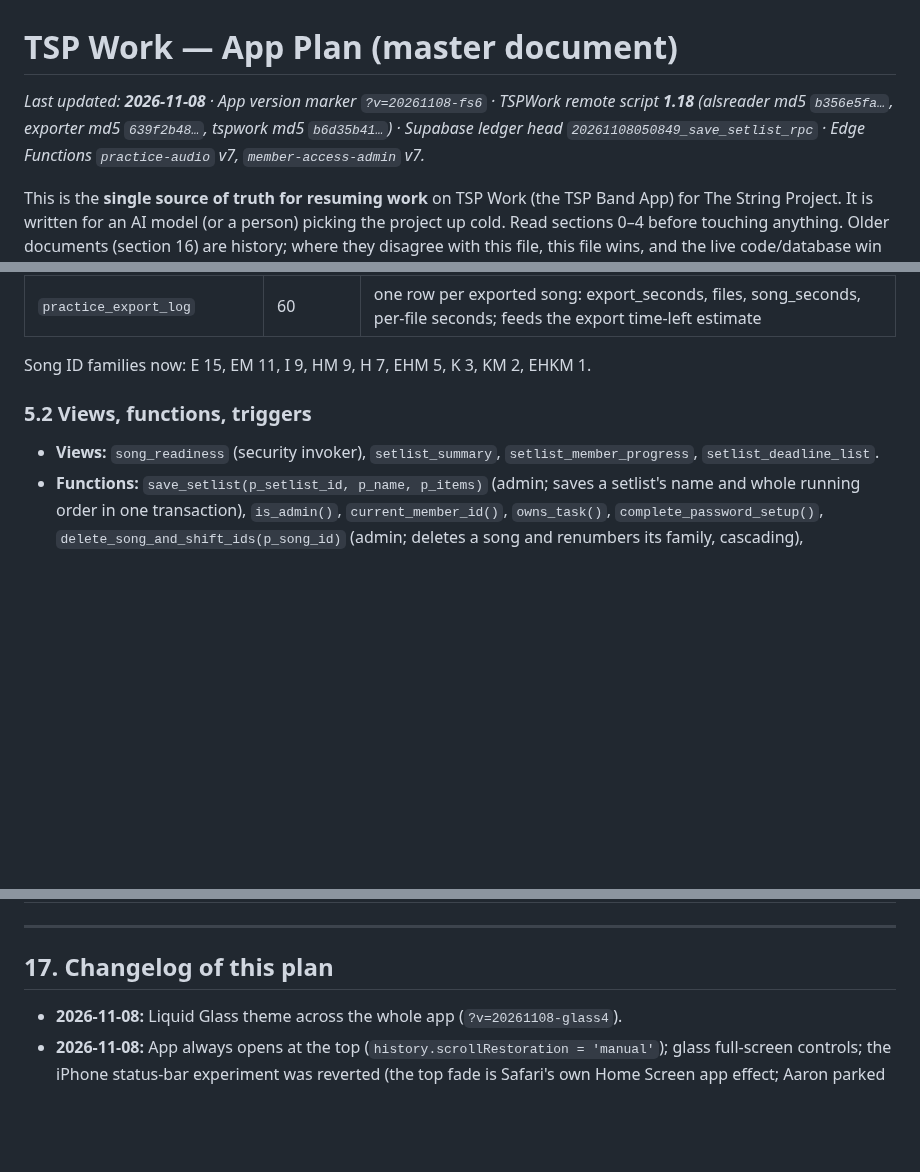
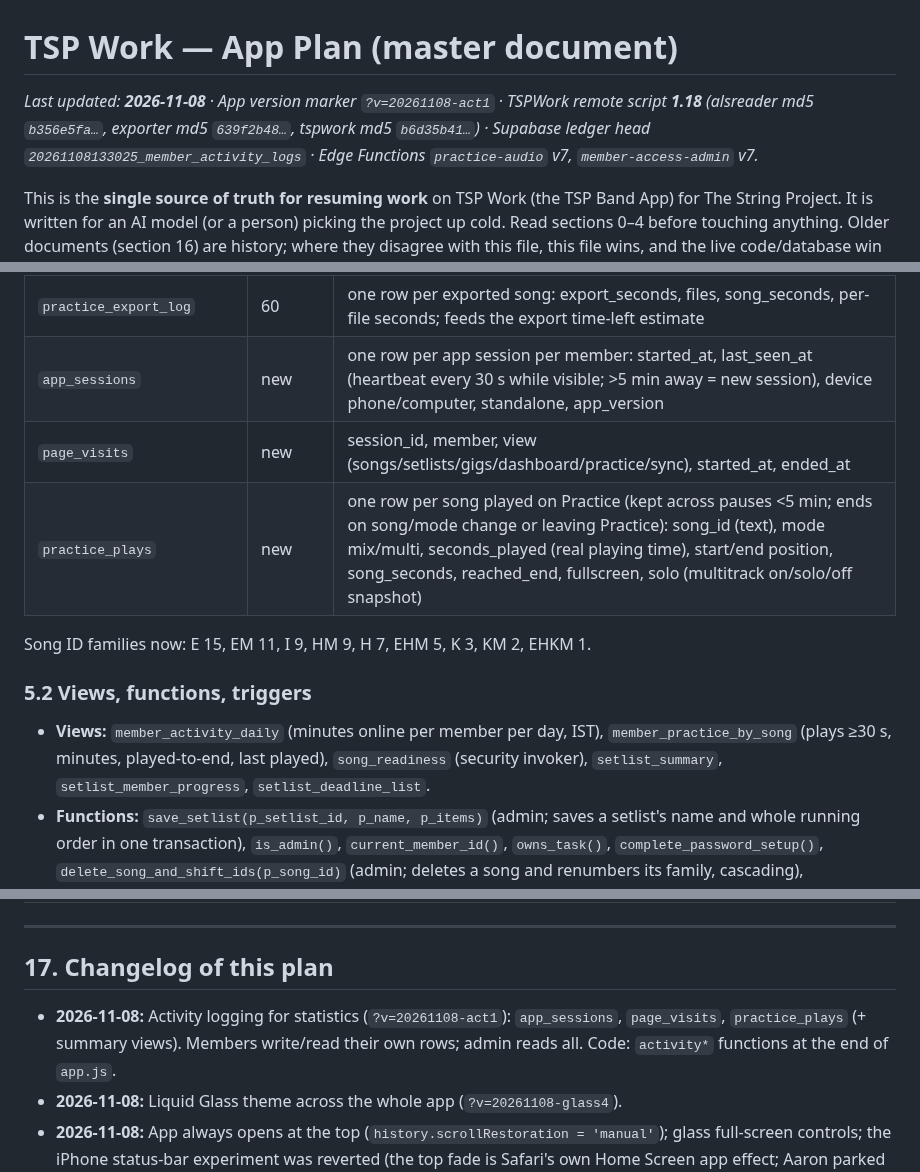
Before and after one commit to aaronmark2222/tsp-band-app-live, a Markdown page: APP_PLAN.md, 3 parts joined by grey strips. Drawn GitHub-style; blank space fills up the shorter version.

Commit message:
App Plan: activity logs
Co-Authored-By: Claude Opus 5.5 <noreply@anthropic.com>
Claude-Session: https://claude.ai/code/session_01DHARKAhsEq9T8ANZGhZMrX

```diff
--- a/APP_PLAN.md
+++ b/APP_PLAN.md
@@ -1,6 +1,6 @@
 # TSP Work — App Plan (master document)
 
-_Last updated: **2026-11-08** · App version marker `?v=20261108-fs6` · TSPWork remote script **1.18** (alsreader md5 `b356e5fa…`, exporter md5 `639f2b48…`, tspwork md5 `b6d35b41…`) · Supabase ledger head `20261108050849_save_setlist_rpc` · Edge Functions `practice-audio` v7, `member-access-admin` v7._
+_Last updated: **2026-11-08** · App version marker `?v=20261108-act1` · TSPWork remote script **1.18** (alsreader md5 `b356e5fa…`, exporter md5 `639f2b48…`, tspwork md5 `b6d35b41…`) · Supabase ledger head `20261108133025_member_activity_logs` · Edge Functions `practice-audio` v7, `member-access-admin` v7._
 
 This is the **single source of truth for resuming work** on TSP Work (the TSP Band App) for The String Project. It is written for an AI model (or a person) picking the project up cold. Read sections 0–4 before touching anything. Older documents (section 16) are history; where they disagree with this file, this file wins, and the live code/database win over both.
 
@@ -144,11 +144,14 @@ Aaron is the owner and the only person who runs Ableton Sync and exports. He mos
 | `app_meta` | 2 | key/value; `practice_track_colors` (element → hex from the set), `audio_fingerprints` |
 | `practice_audio_state` | 655 (all 62 songs) | per uploaded file (song × element): fingerprint of its Ableton tracks when exported; compared with app_meta `audio_fingerprints` (the set as last read) → yellow "changed since upload" in the export checklist |
 | `practice_export_log` | 60 | one row per exported song: export_seconds, files, song_seconds, per-file seconds; feeds the export time-left estimate |
+| `app_sessions` | new | one row per app session per member: started_at, last_seen_at (heartbeat every 30 s while visible; >5 min away = new session), device phone/computer, standalone, app_version |
+| `page_visits` | new | session_id, member, view (songs/setlists/gigs/dashboard/practice/sync), started_at, ended_at |
+| `practice_plays` | new | one row per song played on Practice (kept across pauses <5 min; ends on song/mode change or leaving Practice): song_id (text), mode mix/multi, seconds_played (real playing time), start/end position, song_seconds, reached_end, fullscreen, solo (multitrack on/solo/off snapshot) |
 
 Song ID families now: E 15, EM 11, I 9, HM 9, H 7, EHM 5, K 3, KM 2, EHKM 1.
 
 ### 5.2 Views, functions, triggers
-- **Views:** `song_readiness` (security invoker), `setlist_summary`, `setlist_member_progress`, `setlist_deadline_list`.
+- **Views:** `member_activity_daily` (minutes online per member per day, IST), `member_practice_by_song` (plays ≥30 s, minutes, played-to-end, last played), `song_readiness` (security invoker), `setlist_summary`, `setlist_member_progress`, `setlist_deadline_list`.
 - **Functions:** `save_setlist(p_setlist_id, p_name, p_items)` (admin; saves a setlist's name and whole running order in one transaction), `is_admin()`, `current_member_id()`, `owns_task()`, `complete_password_setup()`, `delete_song_and_shift_ids(p_song_id)` (admin; deletes a song and renumbers its family, cascading), `duplicate_setlist()`, `create_song_tasks`, `create_task_type_rows`, `flag_member_first_login`, `link_member_on_signup`, `song_tasks_before_update`, `touch_updated_at`.
 - **Triggers:** `songs_create_tasks`, `task_types_create_rows`, `song_tasks_guard`, `songs_touch`, `setlists_touch`, `member_email_requires_password_change`.
 - **Status enum `task_status`:** Incomplete, Completed, No, Corrections, Review, Draft, Recorded, Finished.
@@ -468,6 +471,7 @@ Done = `Completed`; `No` = not applicable; `Corrections` and `Recorded` are unfi
 ---
 
 ## 17. Changelog of this plan
+- **2026-11-08:** Activity logging for statistics (`?v=20261108-act1`): `app_sessions`, `page_visits`, `practice_plays` (+ summary views). Members write/read their own rows; admin reads all. Code: `activity*` functions at the end of `app.js`.
 - **2026-11-08:** Liquid Glass theme across the whole app (`?v=20261108-glass4`).
 - **2026-11-08:** App always opens at the top (`history.scrollRestoration = 'manual'`); glass full-screen controls; the iPhone status-bar experiment was reverted (the top fade is Safari's own Home Screen app effect; Aaron parked it) (`?v=20261108-fs4`).
 - **2026-11-08:** Full-screen lyrics with auto-hiding controls (`?v=20261108-fs2`); Songs/Setlists always show full song names.
```
